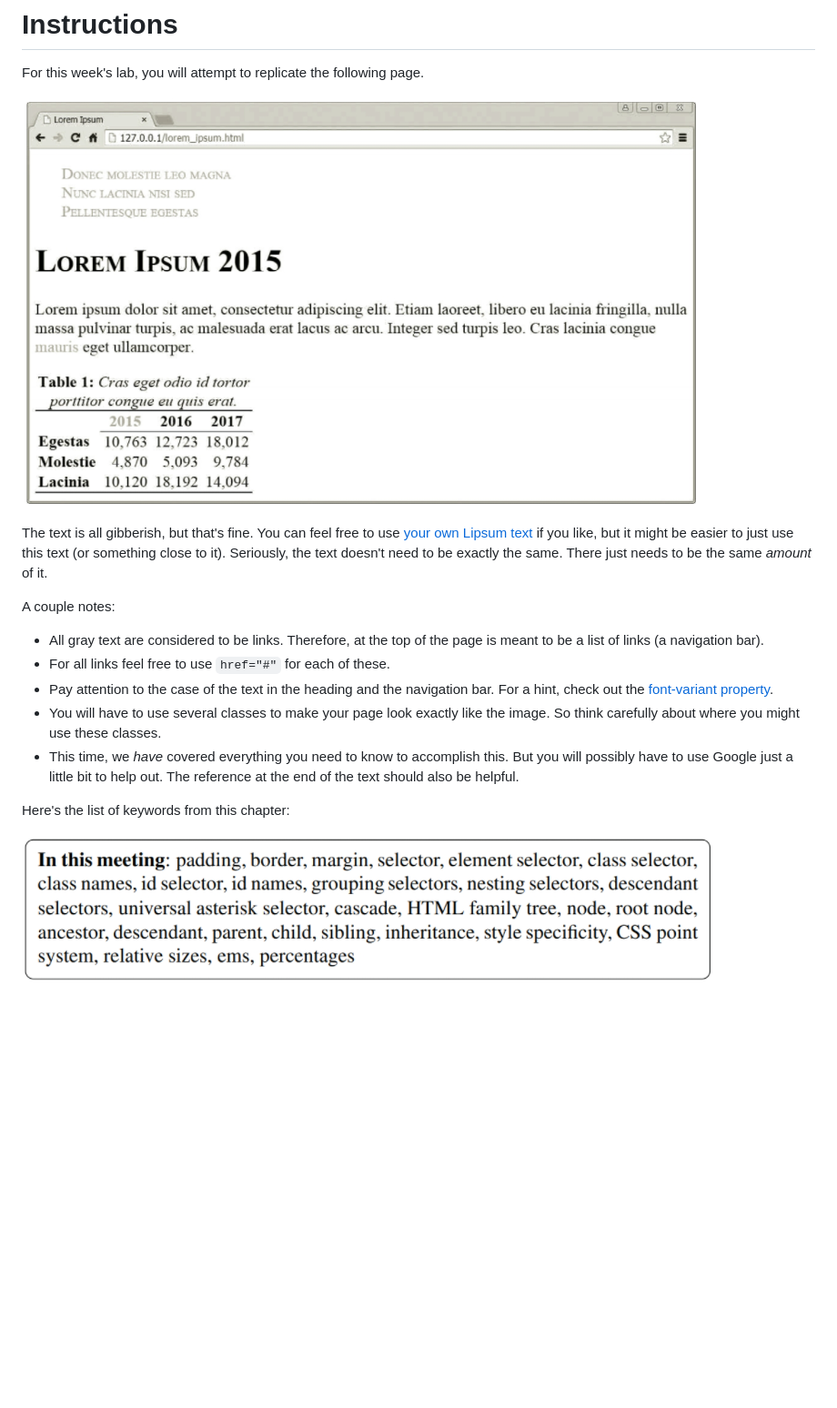
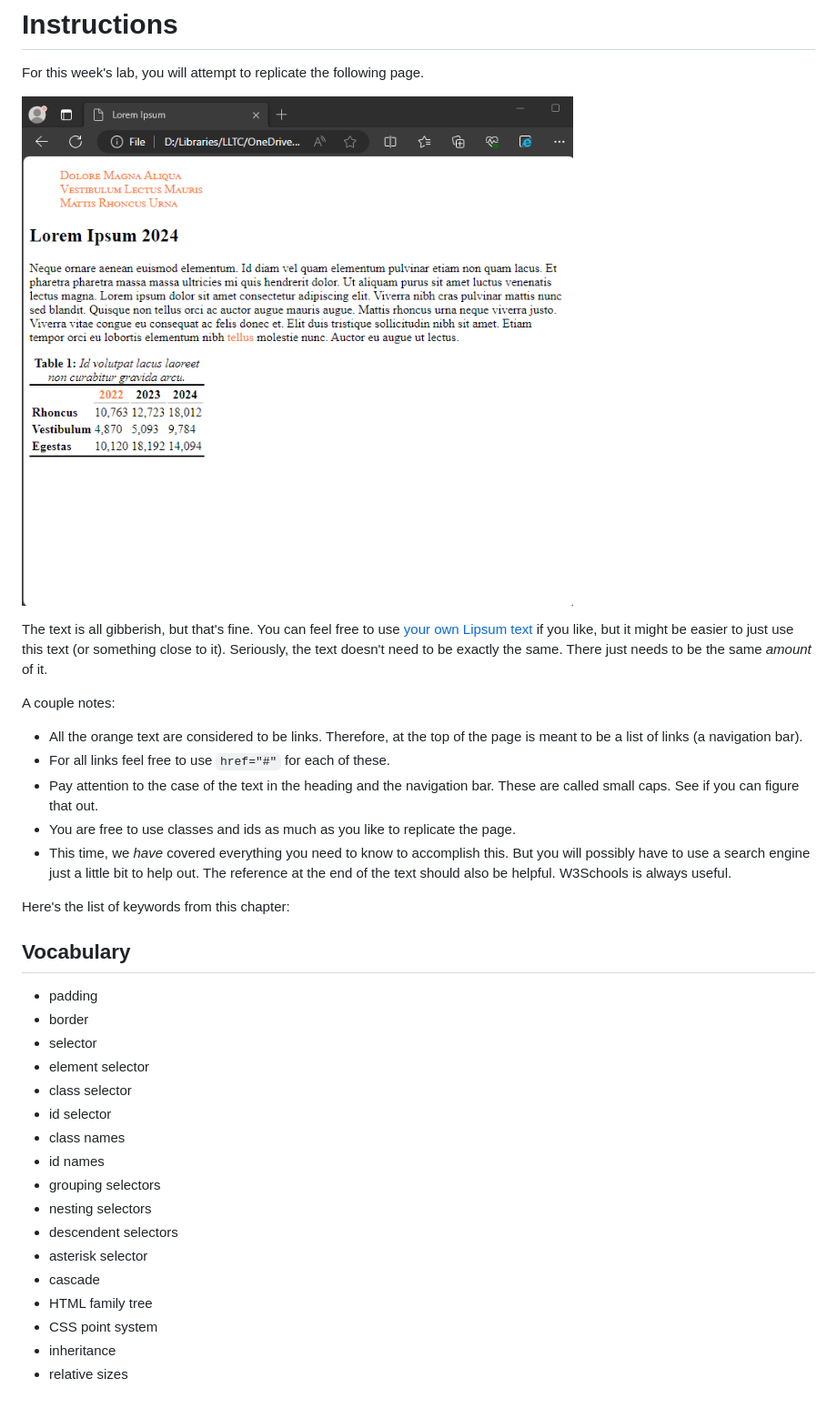
Before and after one commit to lltc-itech/lab-4-lorem-ipsum-timberm, a Markdown page: README.md, the part around the change. Shown: that part at 91% size. Rendered like a GitHub page; pictures changed too: assets/lorem.png; blank space fills up the shorter version.

```diff
--- a/README.md
+++ b/README.md
@@ -8,12 +8,30 @@ The text is all gibberish, but that's fine. You can feel free to use [your own L
 
 A couple notes:
 
-* All gray text are considered to be links. Therefore, at the top of the page is meant to be a list of links (a navigation bar).
+* All the orange text are considered to be links. Therefore, at the top of the page is meant to be a list of links (a navigation bar).
 * For all links feel free to use `href="#"` for each of these.
-* Pay attention to the case of the text in the heading and the navigation bar. For a hint, check out the [font-variant property](https://www.w3schools.com/cssref/pr_font_font-variant.asp).
-* You will have to use several classes to make your page look exactly like the image. So think carefully about where you might use these classes.
-* This time, we _have_ covered everything you need to know to accomplish this. But you will possibly have to use Google just a little bit to help out. The reference at the end of the text should also be helpful.
+* Pay attention to the case of the text in the heading and the navigation bar. These are called small caps. See if you can figure that out.
+* You are free to use classes and ids as much as you like to replicate the page.
+* This time, we _have_ covered everything you need to know to accomplish this. But you will possibly have to use a search engine just a little bit to help out. The reference at the end of the text should also be helpful. W3Schools is always useful.
 
 Here's the list of keywords from this chapter:
 
-![Keyword List](assets/keywords.png)
+## Vocabulary
+
+* padding
+* border
+* selector
+* element selector
+* class selector
+* id selector
+* class names
+* id names
+* grouping selectors
+* nesting selectors
+* descendent selectors
+* asterisk selector
+* cascade
+* HTML family tree
+* CSS point system
+* inheritance
+* relative sizes
```
Also changed, not shown: 1 other file.
